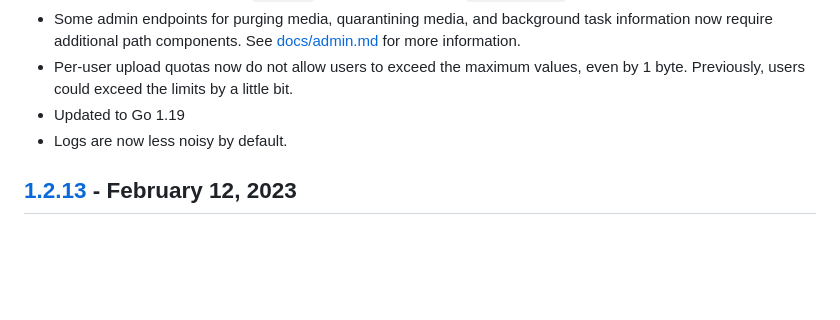
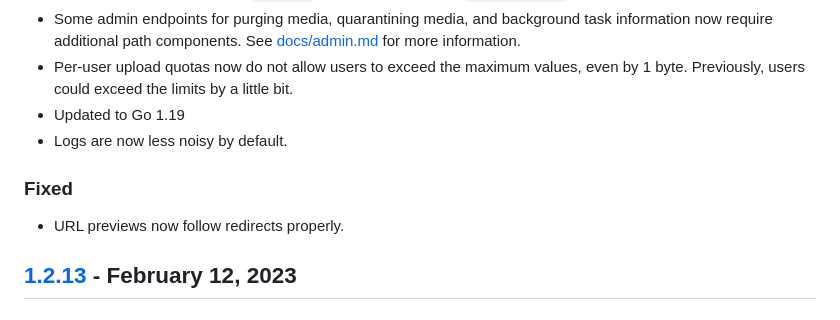
Before and after one commit to t2bot/matrix-media-repo, a Markdown page: CHANGELOG.md, the part around the change. GitHub-like rendering; blank space fills up the shorter version.

Commit message:
Add bugfix to changelog

```diff
--- a/CHANGELOG.md
+++ b/CHANGELOG.md
@@ -97,6 +97,10 @@ path/server, for example, then you can simply update the path in the config for
 * Per-user upload quotas now do not allow users to exceed the maximum values, even by 1 byte. Previously, users could exceed the limits by a little bit.
 * Updated to Go 1.19
 * Logs are now less noisy by default.
+
+### Fixed
+
+* URL previews now follow redirects properly.
 
 ## [1.2.13] - February 12, 2023
 
```
